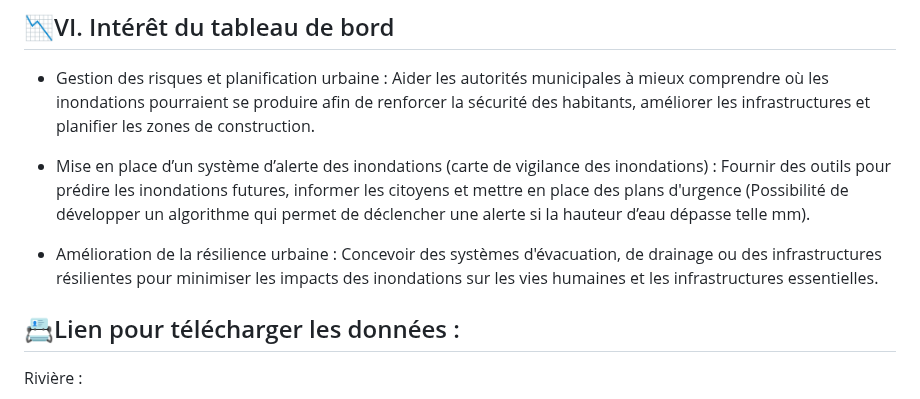
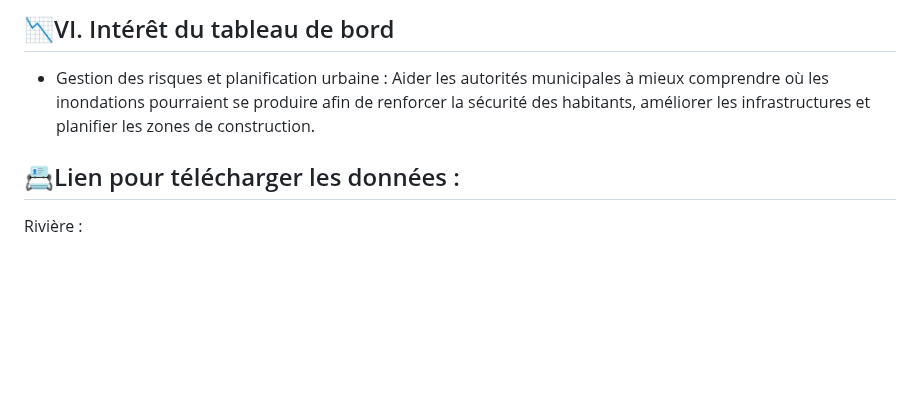
Before and after one commit to UMBD28348904/geo7630h25, a Markdown page: TP1_GEO7630/README.md, the part around the change. Drawn GitHub-style; blank space fills up the shorter version.

Commit message:
Update README.md
Signed-off-by: UMBD28348904 <umba.dady_dimabanza@courrier.uqam.ca>

```diff
--- a/TP1_GEO7630/README.md
+++ b/TP1_GEO7630/README.md
@@ -81,11 +81,6 @@ Le MNT peut permettre de simuler le déplacement de l'eau, les zones de rétenti
 
 -	Gestion des risques et planification urbaine : Aider les autorités municipales à mieux comprendre où les inondations pourraient se produire afin de renforcer la sécurité des habitants, améliorer les infrastructures et planifier les zones de construction.
 
--	Mise en place d’un système d’alerte des inondations (carte de vigilance des inondations) : Fournir des outils pour prédire les inondations futures, informer les citoyens et mettre en place des plans d'urgence (Possibilité de développer un algorithme qui permet de déclencher une alerte si la hauteur d’eau dépasse telle mm).
-
--	Amélioration de la résilience urbaine : Concevoir des systèmes d'évacuation, de drainage ou des infrastructures résilientes pour minimiser les impacts des inondations sur les vies humaines et les infrastructures essentielles.
-
-
 ## 📇Lien pour télécharger les données :
 
 Rivière :
```
